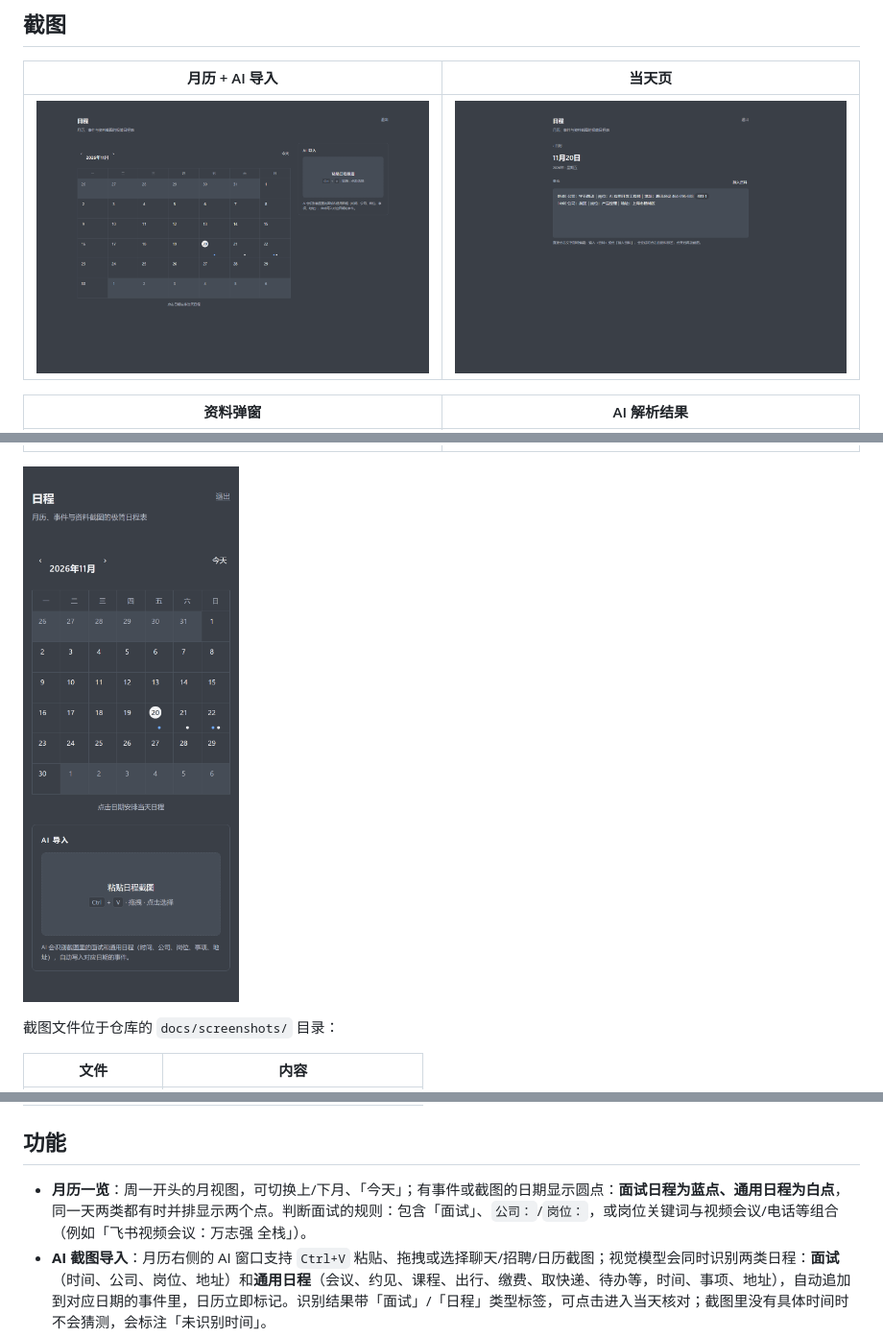
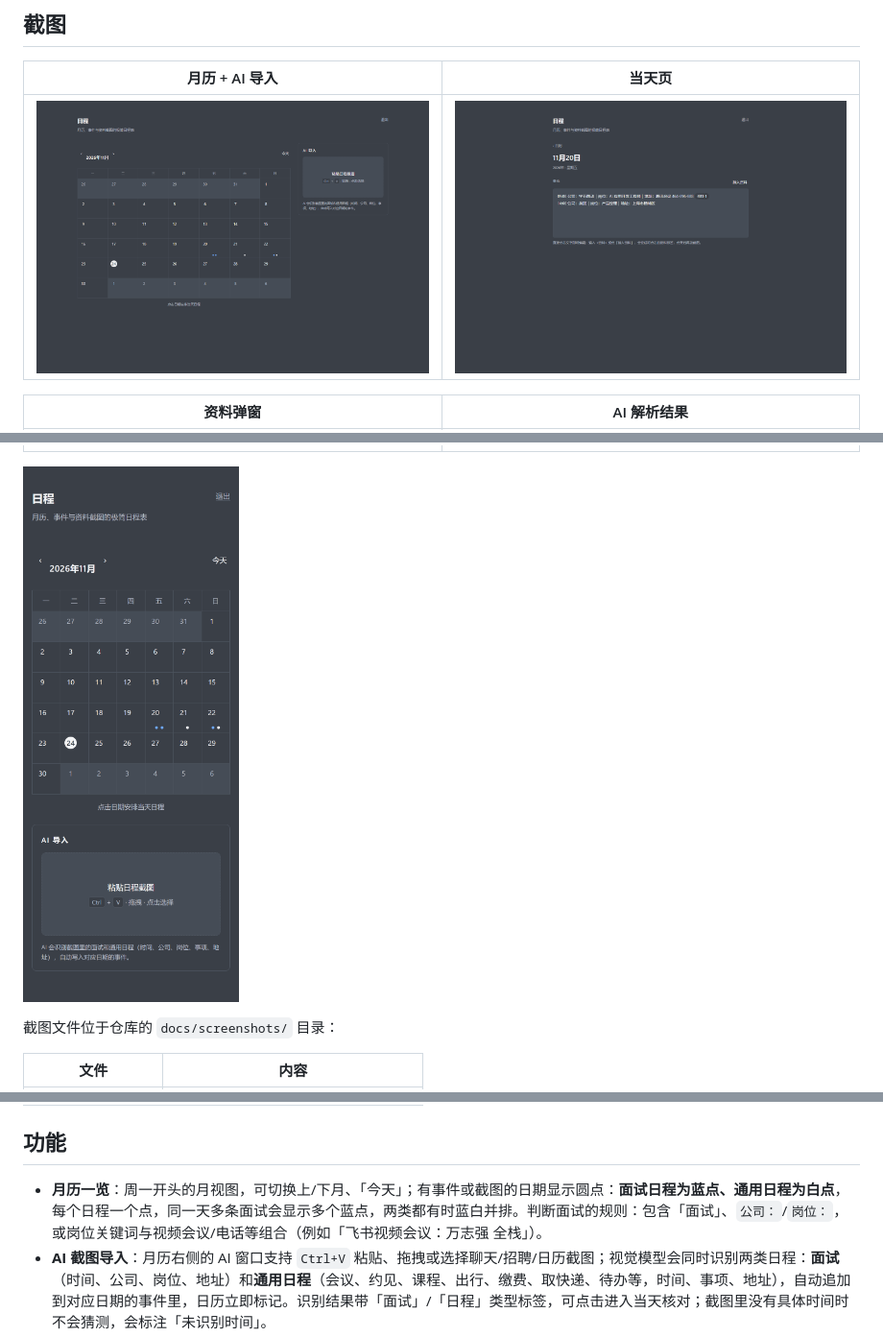
Before and after one commit to wzqfwanj/schedul, a Markdown page: README.md, 3 parts joined by grey strips. Shown at 96% size. Drawn GitHub-style; pictures changed too: docs/screenshots/calendar.png, docs/screenshots/mobile.png.

Commit message:
fix: 同一天多个日程显示多个圆点
- 每行日程各计一个点：两条面试显示两个蓝点，多条通用显示多个白点
- 圆点容器支持换行，避免多日程溢出
- 更新测试、README 与截图

```diff
--- a/README.md
+++ b/README.md
@@ -32,7 +32,7 @@ Flask + SQLite 单文件后端，原生 HTML/CSS/JS 前端：无构建步骤、
 
 ## 功能
 
-- **月历一览**：周一开头的月视图，可切换上/下月、「今天」；有事件或截图的日期显示圆点：**面试日程为蓝点、通用日程为白点**，同一天两类都有时并排显示两个点。判断面试的规则：包含「面试」、`公司：`/`岗位：`，或岗位关键词与视频会议/电话等组合（例如「飞书视频会议：万志强 全栈」）。
+- **月历一览**：周一开头的月视图，可切换上/下月、「今天」；有事件或截图的日期显示圆点：**面试日程为蓝点、通用日程为白点**，每个日程一个点，同一天多条面试会显示多个蓝点，两类都有时蓝白并排。判断面试的规则：包含「面试」、`公司：`/`岗位：`，或岗位关键词与视频会议/电话等组合（例如「飞书视频会议：万志强 全栈」）。
 - **AI 截图导入**：月历右侧的 AI 窗口支持 `Ctrl+V` 粘贴、拖拽或选择聊天/招聘/日历截图；视觉模型会同时识别两类日程：**面试**（时间、公司、岗位、地址）和**通用日程**（会议、约见、课程、出行、缴费、取快递、待办等，时间、事项、地址），自动追加到对应日期的事件里，日历立即标记。识别结果带「面试」/「日程」类型标签，可点击进入当天核对；截图里没有具体时间时不会猜测，会标注「未识别时间」。
 - **事件直接编辑**：点击事件区域就能直接输入/修改，不需要再点「编辑」；停止输入 600ms 自动保存（失焦、切到后台、离开页面也会保存，失败自动重试），无需点按钮。
 - **资料标签**：在编辑时输入 `<资料>`（或点「插入资料」），会直接变成可点击的「资料 N」标签；每个标签有自己独立的一组截图，点标签弹出该组的截图收纳框，N 为该组截图数量。
```
Also changed, not shown: other parts of README.md (+1 -1 lines), 4 other files.
